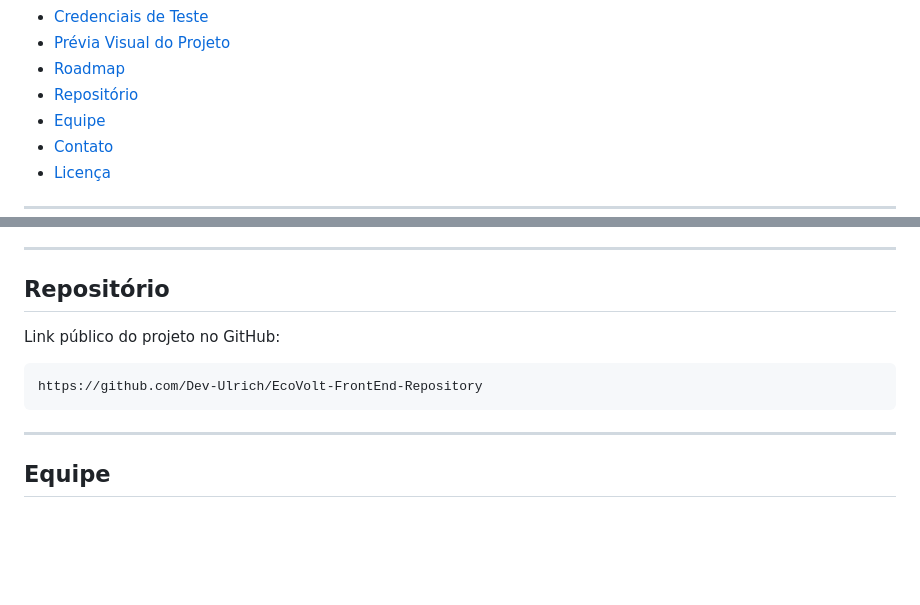
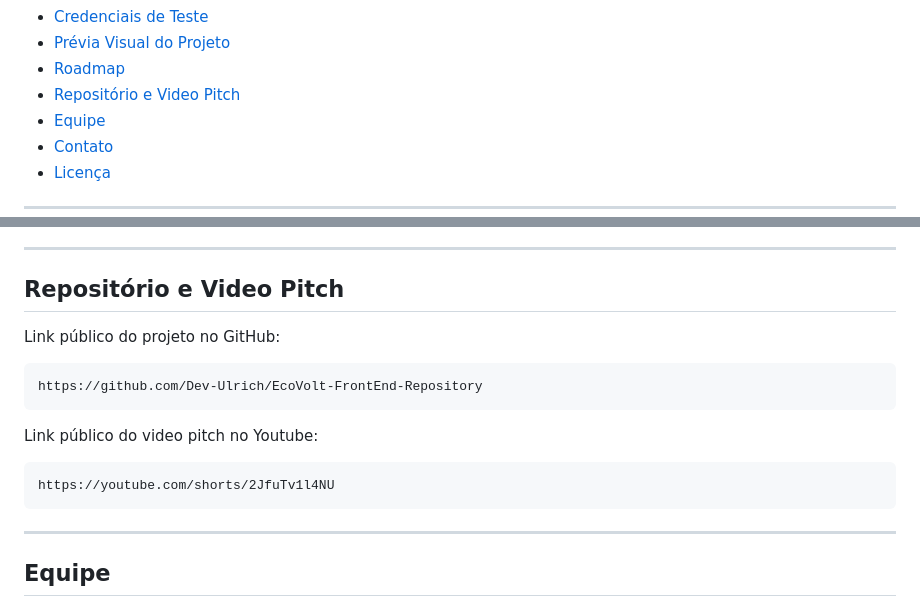
Before and after one commit to Dev-Ulrich/EcoVolt-FrontEnd-Repository, a Markdown page: README.md, 2 parts joined by grey strips. Drawn GitHub-style; blank space fills up the shorter version.

Commit message:
Adição do Video Pitch no README
Updated the README to include a link to the video pitch and modified the repository section.

````diff
--- a/README.md
+++ b/README.md
@@ -20,7 +20,7 @@
 - [Credenciais de Teste](#credenciais-de-teste)
 - [Prévia Visual do Projeto](#prévia-visual-do-projeto)
 - [Roadmap](#roadmap)
-- [Repositório](#repositório)
+- [Repositório e Video Pitch](#repositório-e-video-pitch)
 - [Equipe](#equipe)
 - [Contato](#contato)
 - [Licença](#licença)
@@ -458,12 +458,18 @@ As imagens abaixo representam algumas das principais telas desenvolvidas no proj
 
 ---
 
-## Repositório
+## Repositório e Video Pitch
 
 Link público do projeto no GitHub:
 
 ```txt
 https://github.com/Dev-Ulrich/EcoVolt-FrontEnd-Repository
+```
+
+Link público do video pitch no Youtube:
+
+```txt
+https://youtube.com/shorts/2JfuTv1l4NU
 ```
 
 ---
````
